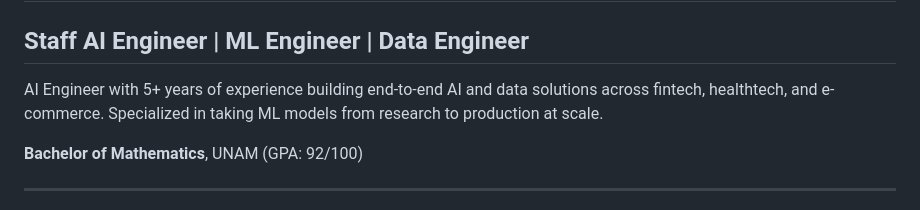
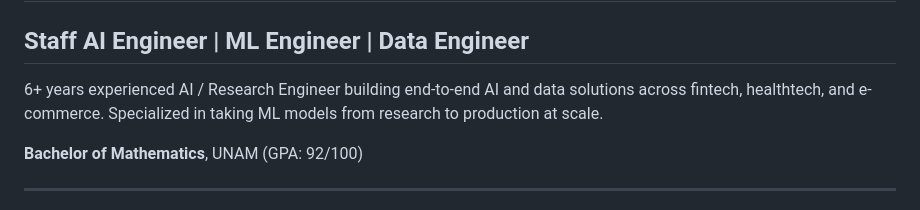
Before and after one commit to axiom-of-choice/axiom-of-choice, a Markdown page: README.md, the part around the change. GitHub-like rendering.

```diff
--- a/README.md
+++ b/README.md
@@ -2,7 +2,7 @@
 
 ## Staff AI Engineer | ML Engineer | Data Engineer
 
-AI Engineer with 5+ years of experience building end-to-end AI and data solutions across fintech, healthtech, and e-commerce. Specialized in taking ML models from research to production at scale.
+6+ years experienced AI / Research Engineer building end-to-end AI and data solutions across fintech, healthtech, and e-commerce. Specialized in taking ML models from research to production at scale.
 
 **Bachelor of Mathematics**, UNAM (GPA: 92/100)
 
```
